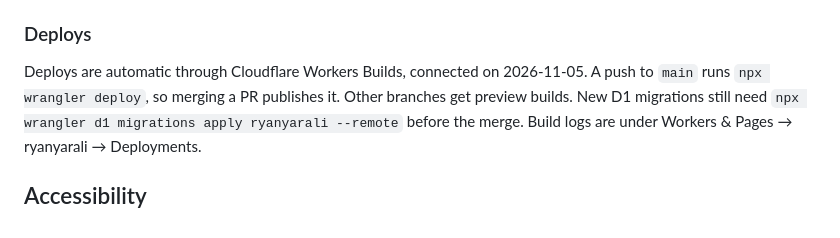
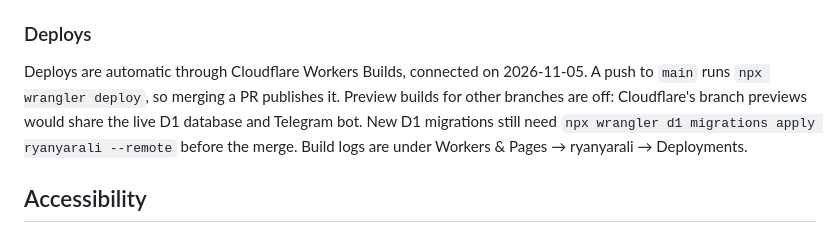
Before and after one commit to RyanYarali/RyanYarali.github.io, a Markdown page: README.md, the part around the change. GitHub-like rendering.

Commit message:
README: preview builds are off
Co-Authored-By: Claude Opus 5.5 <noreply@anthropic.com>

```diff
--- a/README.md
+++ b/README.md
@@ -295,7 +295,8 @@ Read the saved messages with
 
 Deploys are automatic through Cloudflare Workers Builds, connected on
 2026-11-05. A push to `main` runs `npx wrangler deploy`, so merging a PR
-publishes it. Other branches get preview builds. New D1 migrations still
+publishes it. Preview builds for other branches are off: Cloudflare's
+branch previews would share the live D1 database and Telegram bot. New D1 migrations still
 need `npx wrangler d1 migrations apply ryanyarali --remote` before the merge.
 Build logs are under Workers & Pages → ryanyarali → Deployments.
 
```
